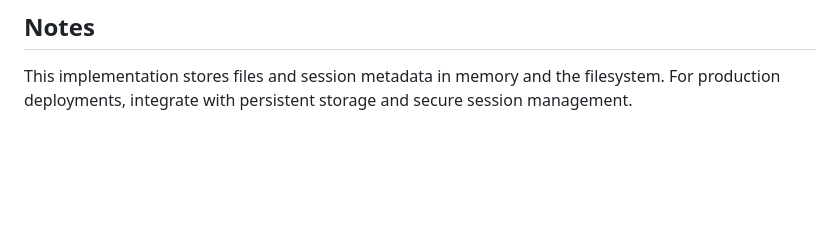
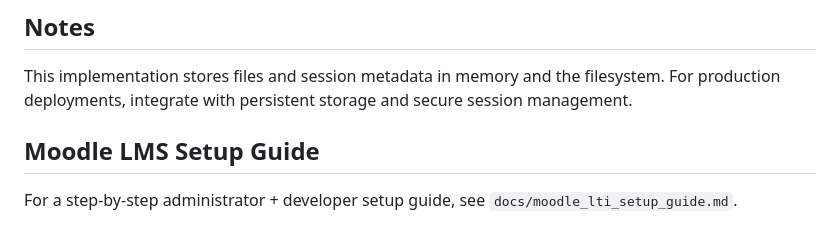
Before and after one commit to ragpark/verify_v3, a Markdown page: README.md, the part around the change. Drawn GitHub-style; blank space fills up the shorter version.

Commit message:
Add Moodle LTI setup guide for admins and developers

```diff
--- a/README.md
+++ b/README.md
@@ -94,3 +94,7 @@ Useful helper routes:
 ## Notes
 
 This implementation stores files and session metadata in memory and the filesystem. For production deployments, integrate with persistent storage and secure session management.
+
+## Moodle LMS Setup Guide
+
+For a step-by-step administrator + developer setup guide, see `docs/moodle_lti_setup_guide.md`.
```
Also changed, not shown: docs/moodle_lti_setup_guide.md (added, +141 -0 lines).
